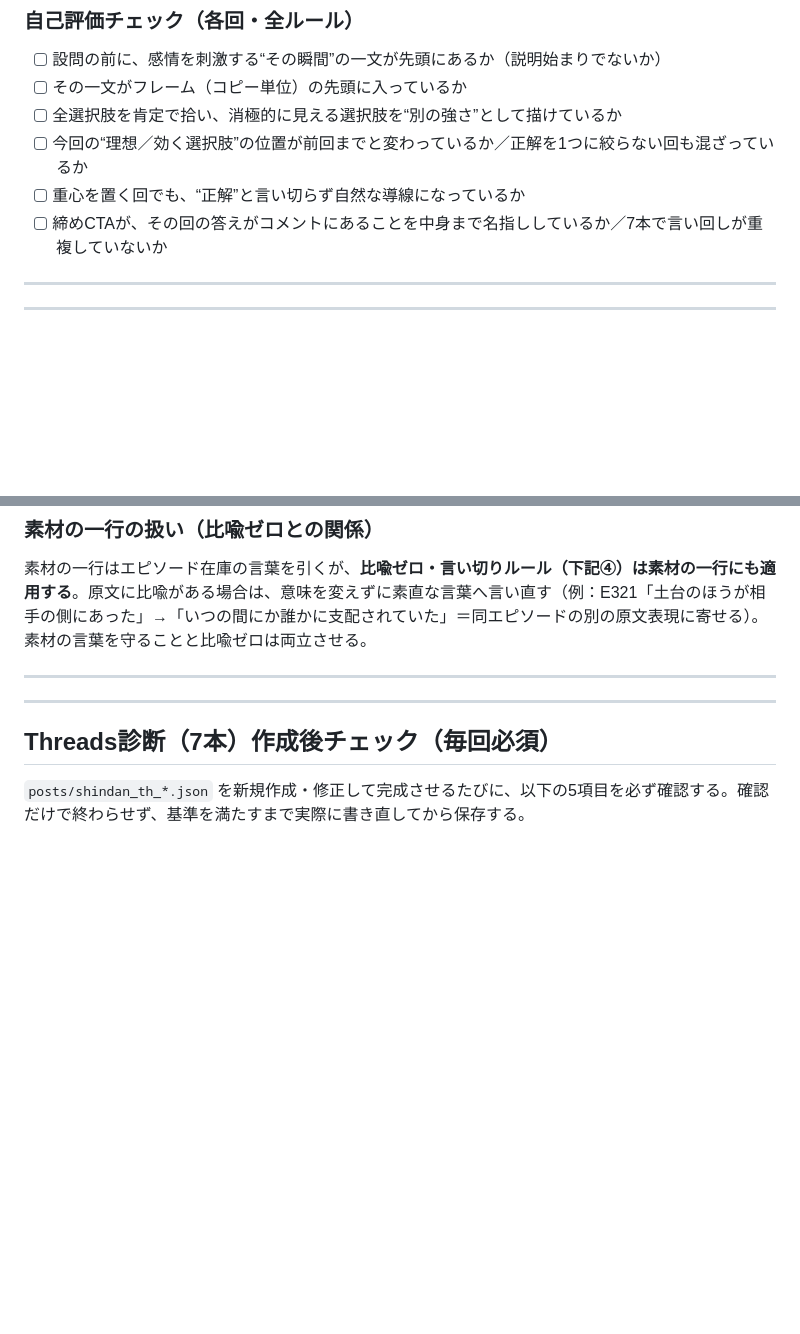
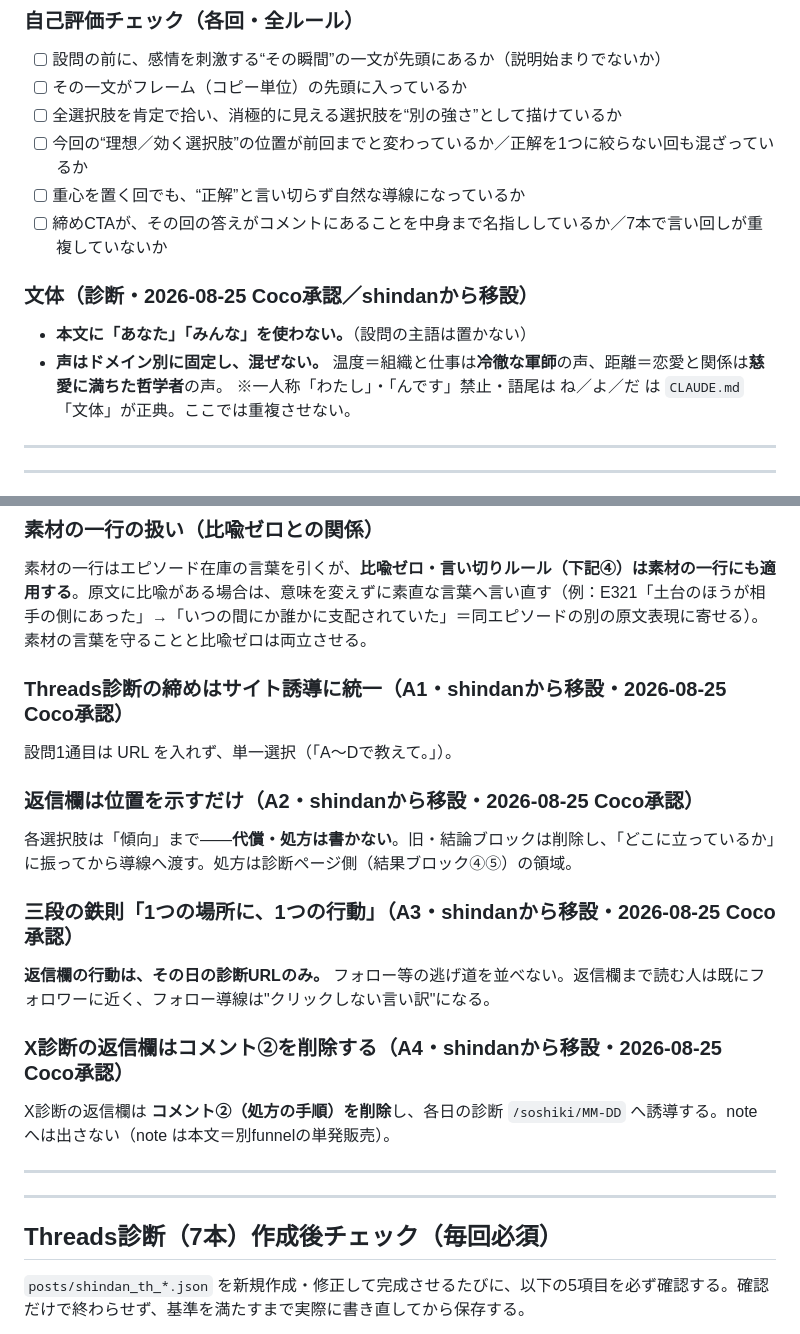
Before and after one commit to Coco930118/weekly, a Markdown page: rules/shindan.md, 2 parts joined by grey strips. Drawn GitHub-style; blank space fills up the shorter version.

Commit message:
条文をshindanから移設：Threads返信欄4件＋文体2点（2026-08-25 Coco承認）
- A1 Threads診断の締めはサイト誘導に統一（設問1通目はURLを入れず単一選択）
- A2 返信欄は位置を示すだけ（傾向まで／代償・処方は書かない）
- A3 三段の鉄則「1つの場所に、1つの行動」
- A4 X診断の返信欄はコメント②を削除し、その日の診断へ誘導
  → 上4件は「Threads診断 返信欄の構成」セクションの直下に追記
- C14の2点（「あなた」「みんな」不使用／声のドメイン別）→ 診断共通ルールに「文体」の項を新設
  ※rules/shindan.md に文体の項が無かったため新設した。一人称・「んです」・語尾は
    CLAUDE.md「文体」が正典なので重複させていない

原文の表現は変えていない。移設元の shindan/CLAUDE.md からは同条文を削除する。

Co-Authored-By: Claude Opus 5 <noreply@anthropic.com>

```diff
--- a/rules/shindan.md
+++ b/rules/shindan.md
@@ -43,6 +43,11 @@
 - [ ] 今回の“理想／効く選択肢”の位置が前回までと変わっているか／正解を1つに絞らない回も混ざっているか
 - [ ] 重心を置く回でも、“正解”と言い切らず自然な導線になっているか
 - [ ] 締めCTAが、その回の答えがコメントにあることを中身まで名指ししているか／7本で言い回しが重複していないか
+
+### 文体（診断・2026-08-25 Coco承認／shindanから移設）
+- **本文に「あなた」「みんな」を使わない。**（設問の主語は置かない）
+- **声はドメイン別に固定し、混ぜない。** 温度＝組織と仕事は**冷徹な軍師**の声、距離＝恋愛と関係は**慈愛に満ちた哲学者**の声。
+※一人称「わたし」・「んです」禁止・語尾は ね／よ／だ は `CLAUDE.md`「文体」が正典。ここでは重複させない。
 
 ---
 
@@ -95,6 +100,18 @@
 
 ### 素材の一行の扱い（比喩ゼロとの関係）
 素材の一行はエピソード在庫の言葉を引くが、**比喩ゼロ・言い切りルール（下記④）は素材の一行にも適用する**。原文に比喩がある場合は、意味を変えずに素直な言葉へ言い直す（例：E321「土台のほうが相手の側にあった」→「いつの間にか誰かに支配されていた」＝同エピソードの別の原文表現に寄せる）。素材の言葉を守ることと比喩ゼロは両立させる。
+
+### Threads診断の締めはサイト誘導に統一（A1・shindanから移設・2026-08-25 Coco承認）
+設問1通目は URL を入れず、単一選択（「A〜Dで教えて。」）。
+
+### 返信欄は位置を示すだけ（A2・shindanから移設・2026-08-25 Coco承認）
+各選択肢は「傾向」まで——**代償・処方は書かない**。旧・結論ブロックは削除し、「どこに立っているか」に振ってから導線へ渡す。処方は診断ページ側（結果ブロック④⑤）の領域。
+
+### 三段の鉄則「1つの場所に、1つの行動」（A3・shindanから移設・2026-08-25 Coco承認）
+**返信欄の行動は、その日の診断URLのみ。** フォロー等の逃げ道を並べない。返信欄まで読む人は既にフォロワーに近く、フォロー導線は"クリックしない言い訳"になる。
+
+### X診断の返信欄はコメント②を削除する（A4・shindanから移設・2026-08-25 Coco承認）
+X診断の返信欄は **コメント②（処方の手順）を削除**し、各日の診断 `/soshiki/MM-DD` へ誘導する。note へは出さない（note は本文＝別funnelの単発販売）。
 
 ---
 
```
